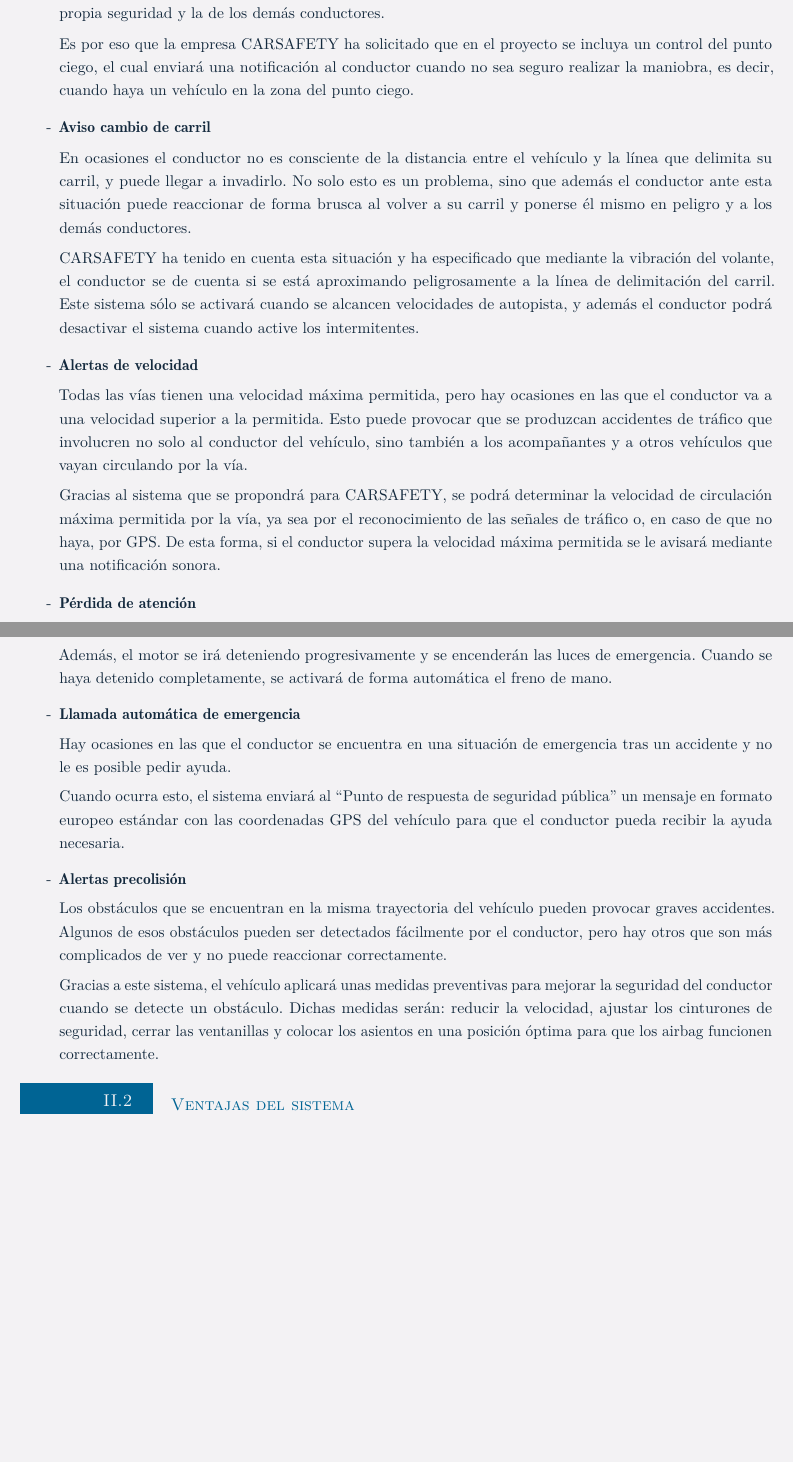
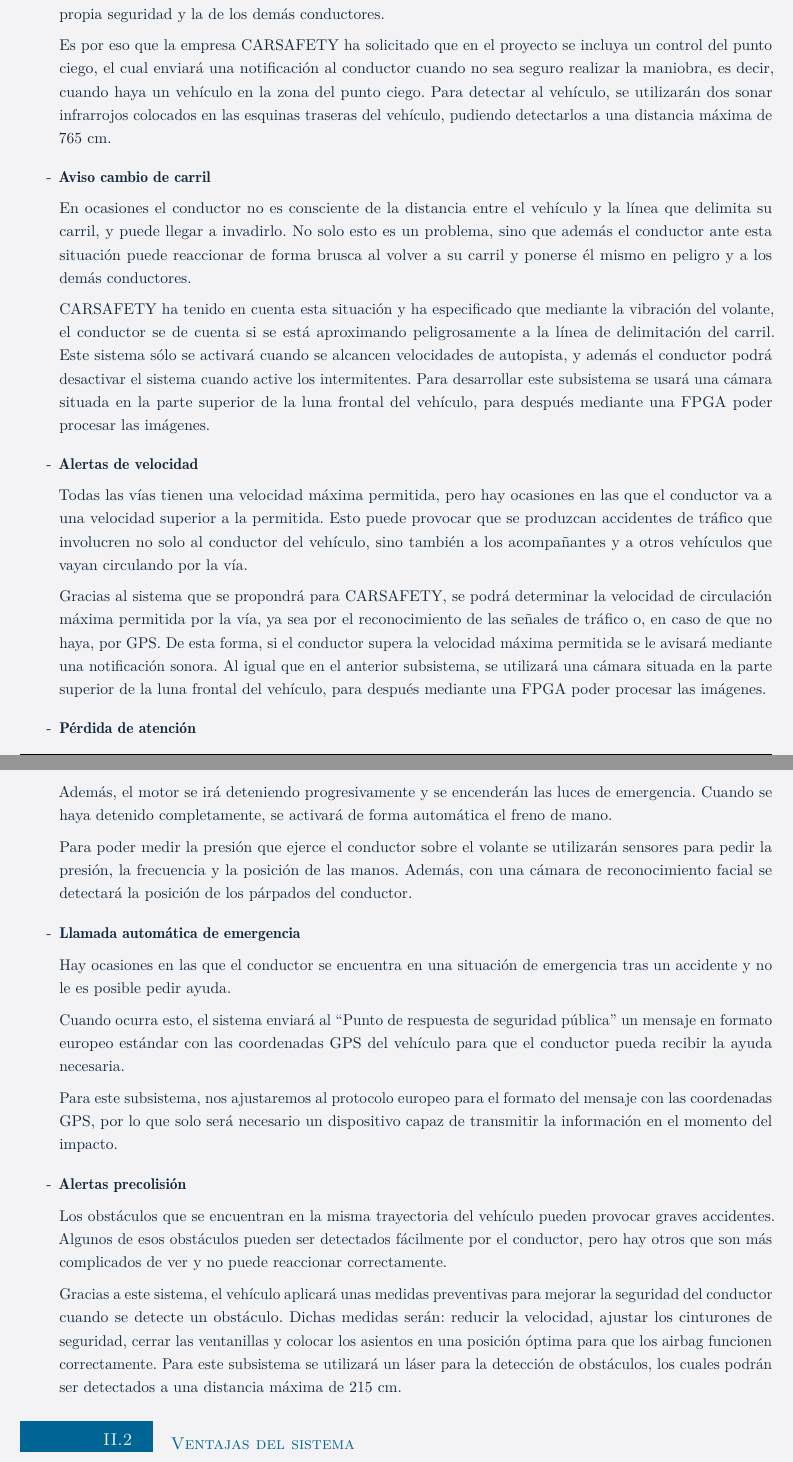
Before and after one commit to gonxal0/DPDS-UC3M, a LaTeX document (oferta.tex, which reads Oferta/Objetivos.tex): two parts of pages 3 and 4 of 20 before the commit and two parts of pages 3 and 4 of 21 after it, joined at a grey line, cut so that both start at the same text, the shorter picture padded with empty space. Compiled offline with pdfLaTeX.

Commit message:
Objetivos del sistema relacionados con la alternativa escogida

```diff
--- a/Oferta/Objetivos.tex
+++ b/Oferta/Objetivos.tex
@@ -8,23 +8,25 @@
 \begin{itemize}[-]
 \item \textbf{Control del punto ciego}
 \par Existen ciertas zonas de visibilidad reducida desde los espejos retrovisores para el conductor. Cuando hay un vehículo en dicha zona y el conductor quiere hacer un cambio de carril, puede poner en peligro su propia seguridad y la de los demás conductores.
-\par Es por eso que la empresa CARSAFETY ha solicitado que en el proyecto se incluya un control del punto ciego, el cual enviará una notificación al conductor cuando no sea seguro realizar la maniobra, es decir, cuando haya un vehículo en la zona del punto ciego.
+\par Es por eso que la empresa CARSAFETY ha solicitado que en el proyecto se incluya un control del punto ciego, el cual enviará una notificación al conductor cuando no sea seguro realizar la maniobra, es decir, cuando haya un vehículo en la zona del punto ciego. Para detectar al vehículo, se utilizarán dos sonar infrarrojos colocados en las esquinas traseras del vehículo, pudiendo detectarlos a una distancia máxima de 765 cm.
 \item \textbf{Aviso cambio de carril}
 \par En ocasiones el conductor no es consciente de la distancia entre el vehículo y la línea que delimita su carril, y puede llegar a invadirlo. No solo esto es un problema, sino que además el conductor ante esta situación puede reaccionar de forma brusca al volver a su carril y ponerse él mismo en peligro y a los demás conductores.
-\par CARSAFETY ha tenido en cuenta esta situación y ha especificado que mediante la vibración del volante, el conductor se de cuenta si se está aproximando peligrosamente a la línea de delimitación del carril. Este sistema sólo se activará cuando se alcancen velocidades de autopista, y además el conductor podrá desactivar el sistema cuando active los intermitentes.
+\par CARSAFETY ha tenido en cuenta esta situación y ha especificado que mediante la vibración del volante, el conductor se de cuenta si se está aproximando peligrosamente a la línea de delimitación del carril. Este sistema sólo se activará cuando se alcancen velocidades de autopista, y además el conductor podrá desactivar el sistema cuando active los intermitentes. Para desarrollar este subsistema se usará una cámara situada en la parte superior de la luna frontal del vehículo, para después mediante una FPGA poder procesar las imágenes.
 \item \textbf{Alertas de velocidad}
 \par Todas las vías tienen una velocidad máxima permitida, pero hay ocasiones en las que el conductor va a una velocidad superior a la permitida. Esto puede provocar que se produzcan accidentes de tráfico que involucren no solo al conductor del vehículo, sino también a los acompañantes y a otros vehículos que vayan circulando por la vía.
-\par Gracias al sistema que se propondrá para CARSAFETY, se podrá determinar la velocidad de circulación máxima permitida por la vía, ya sea por el reconocimiento de las señales de tráfico o, en caso de que no haya, por GPS. De esta forma, si el conductor supera la velocidad máxima permitida se le avisará mediante una notificación sonora.
+\par Gracias al sistema que se propondrá para CARSAFETY, se podrá determinar la velocidad de circulación máxima permitida por la vía, ya sea por el reconocimiento de las señales de tráfico o, en caso de que no haya, por GPS. De esta forma, si el conductor supera la velocidad máxima permitida se le avisará mediante una notificación sonora. Al igual que en el anterior subsistema, se utilizará una cámara situada en la parte superior de la luna frontal del vehículo, para después mediante una FPGA poder procesar las imágenes.
 \item \textbf{Pérdida de atención}
 \par Cuando el conductor de un vehículo está cansado, ya sea porque lleva muchas horas conduciendo o porque simplemente no tiene la energía necesaria para conducir, puede provocar una situación de peligro que involucre a otros conductores y a él mismo.
 \par CARSAFETY ha solicitado poder reconocer cuándo un conductor está capacitado, o no, para conducir. Cada vez que se encienda el motor del coche, el sistema determinará la posición de los párpados del conductor y la presión que éste sobre el volante, y enviará una notificación sonora cuando sea peligroso iniciar la marcha. Si el conductor ya se encuentra conduciendo, también será posible detectar la posición de los párpados y la presión del volante cada cierto tiempo, y enviará una notificación sonora cuando esté empezando a quedarse dormido.
 \par Además, el motor se irá deteniendo progresivamente y se encenderán las luces de emergencia. Cuando se haya detenido completamente, se activará de forma automática el freno de mano.
+\par Para poder medir la presión que ejerce el conductor sobre el volante se utilizarán sensores para pedir la presión, la frecuencia y la posición de las manos. Además, con una cámara de reconocimiento facial se detectará la posición de los párpados del conductor.
 \item \textbf{Llamada automática de emergencia}
 \par Hay ocasiones en las que el conductor se encuentra en una situación de emergencia tras un accidente y no le es posible pedir ayuda.
 \par Cuando ocurra esto, el sistema enviará al “Punto de respuesta de seguridad pública” un mensaje en formato europeo estándar con las coordenadas GPS del vehículo para que el conductor pueda recibir la ayuda necesaria.
+\par Para este subsistema, nos ajustaremos al protocolo europeo para el formato del mensaje con las coordenadas GPS, por lo que solo será necesario un dispositivo capaz de transmitir la información en el momento del impacto.
 \item \textbf{Alertas precolisión}
 \par Los obstáculos que se encuentran en la misma trayectoria del vehículo pueden provocar graves accidentes. Algunos de esos obstáculos pueden ser detectados fácilmente por el conductor, pero hay otros que son más complicados de ver y no puede reaccionar correctamente.
-\par Gracias a este sistema, el vehículo aplicará unas medidas preventivas para mejorar la seguridad del conductor cuando se detecte un obstáculo. Dichas medidas serán: reducir la velocidad, ajustar los cinturones de seguridad, cerrar las ventanillas y colocar los asientos en una posición óptima para que los airbag funcionen correctamente.
+\par Gracias a este sistema, el vehículo aplicará unas medidas preventivas para mejorar la seguridad del conductor cuando se detecte un obstáculo. Dichas medidas serán: reducir la velocidad, ajustar los cinturones de seguridad, cerrar las ventanillas y colocar los asientos en una posición óptima para que los airbag funcionen correctamente. Para este subsistema se utilizará un láser para la detección de obstáculos, los cuales podrán ser detectados a una distancia máxima de 215 cm.
 \end{itemize}
 
 \subsection{Ventajas del sistema}
```
